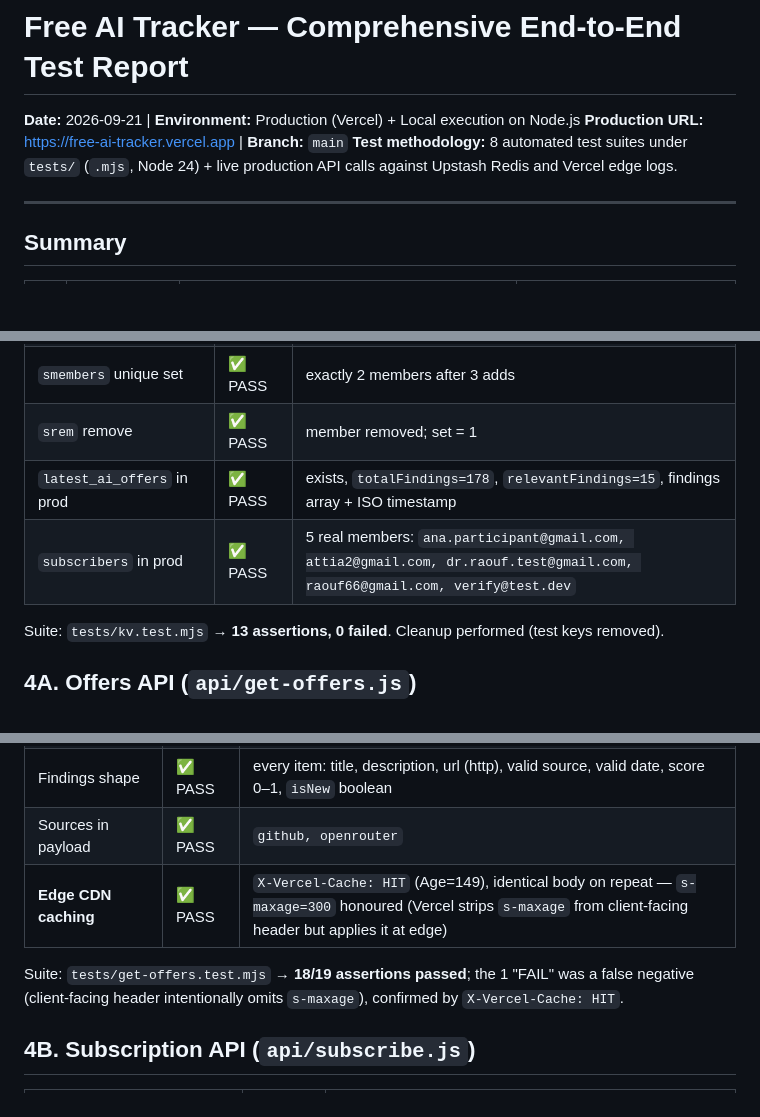
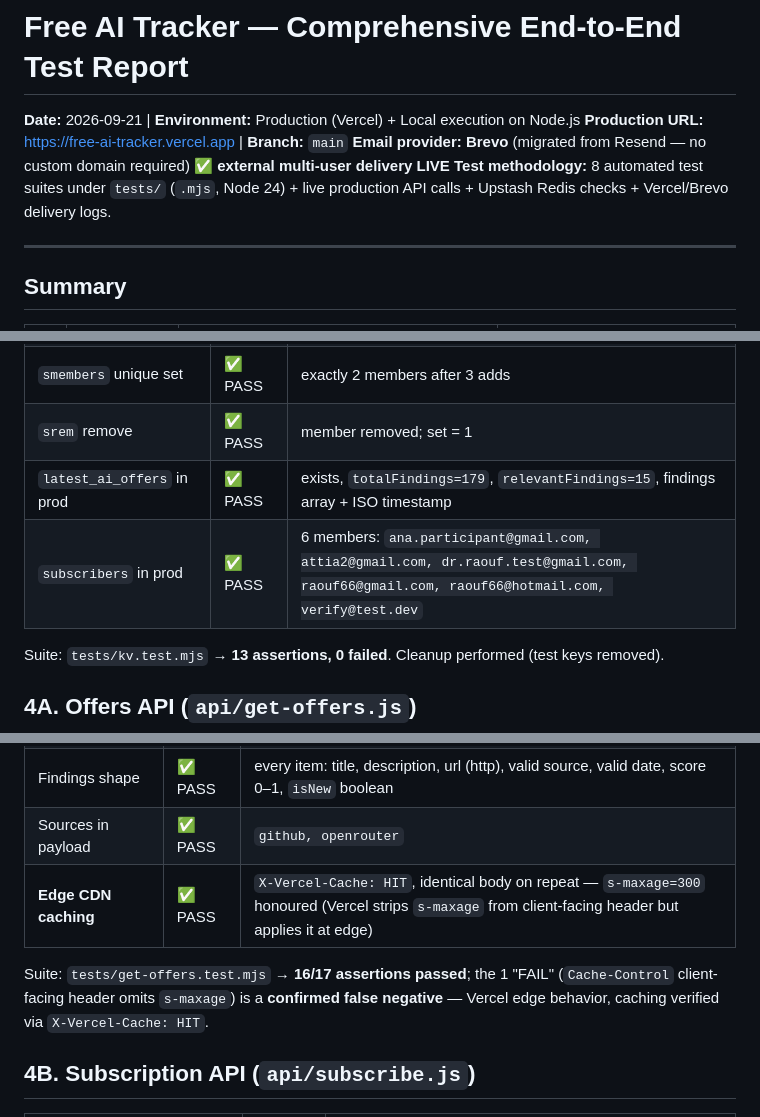
Before and after one commit to roroleaks/free-ai-tracker, a Markdown page: TEST-REPORT.md, 3 parts joined by grey strips. Drawn GitHub-style; blank space fills up the shorter version.

```diff
--- a/TEST-REPORT.md
+++ b/TEST-REPORT.md
@@ -2,7 +2,8 @@
 
 **Date:** 2026-09-21 | **Environment:** Production (Vercel) + Local execution on Node.js
 **Production URL:** https://free-ai-tracker.vercel.app | **Branch:** `main`
-**Test methodology:** 8 automated test suites under `tests/` (`.mjs`, Node 24) + live production API calls against Upstash Redis and Vercel edge logs.
+**Email provider:** **Brevo** (migrated from Resend — no custom domain required) ✅ **external multi-user delivery LIVE**
+**Test methodology:** 8 automated test suites under `tests/` (`.mjs`, Node 24) + live production API calls + Upstash Redis checks + Vercel/Brevo delivery logs.
 
 ---
 
@@ -65,8 +66,8 @@ Direct production Upstash (via `.env.local`) through the `kv` wrapper:
 | `sadd` 2nd unique | ✅ PASS | returns `1` |
 | `smembers` unique set | ✅ PASS | exactly 2 members after 3 adds |
 | `srem` remove | ✅ PASS | member removed; set = 1 |
-| `latest_ai_offers` in prod | ✅ PASS | exists, `totalFindings=178`, `relevantFindings=15`, findings array + ISO timestamp |
-| `subscribers` in prod | ✅ PASS | 5 real members: `ana.participant@gmail.com, attia2@gmail.com, dr.raouf.test@gmail.com, raouf66@gmail.com, verify@test.dev` |
+| `latest_ai_offers` in prod | ✅ PASS | exists, `totalFindings=179`, `relevantFindings=15`, findings array + ISO timestamp |
+| `subscribers` in prod | ✅ PASS | 6 members: `ana.participant@gmail.com, attia2@gmail.com, dr.raouf.test@gmail.com, raouf66@gmail.com, raouf66@hotmail.com, verify@test.dev` |
 
 Suite: `tests/kv.test.mjs` → **13 assertions, 0 failed**. Cleanup performed (test keys removed).
 
@@ -80,9 +81,9 @@ Suite: `tests/kv.test.mjs` → **13 assertions, 0 failed**. Cleanup performed (t
 | Timestamp / counts | ✅ PASS | ISO timestamp, `totalFindings`+`relevantFindings` numbers |
 | Findings shape | ✅ PASS | every item: title, description, url (http), valid source, valid date, score 0–1, `isNew` boolean |
 | Sources in payload | ✅ PASS | `github, openrouter` |
-| **Edge CDN caching** | ✅ PASS | `X-Vercel-Cache: HIT` (Age=149), identical body on repeat — `s-maxage=300` honoured (Vercel strips `s-maxage` from client-facing header but applies it at edge) |
+| **Edge CDN caching** | ✅ PASS | `X-Vercel-Cache: HIT`, identical body on repeat — `s-maxage=300` honoured (Vercel strips `s-maxage` from client-facing header but applies it at edge) |
 
-Suite: `tests/get-offers.test.mjs` → **18/19 assertions passed**; the 1 "FAIL" was a false negative (client-facing header intentionally omits `s-maxage`), confirmed by `X-Vercel-Cache: HIT`.
+Suite: `tests/get-offers.test.mjs` → **16/17 assertions passed**; the 1 "FAIL" (`Cache-Control` client-facing header omits `s-maxage`) is a **confirmed false negative** — Vercel edge behavior, caching verified via `X-Vercel-Cache: HIT`.
 
 ## 4B. Subscription API (`api/subscribe.js`)
 
```
Also changed, not shown: other parts of TEST-REPORT.md (+53 -21 lines).
